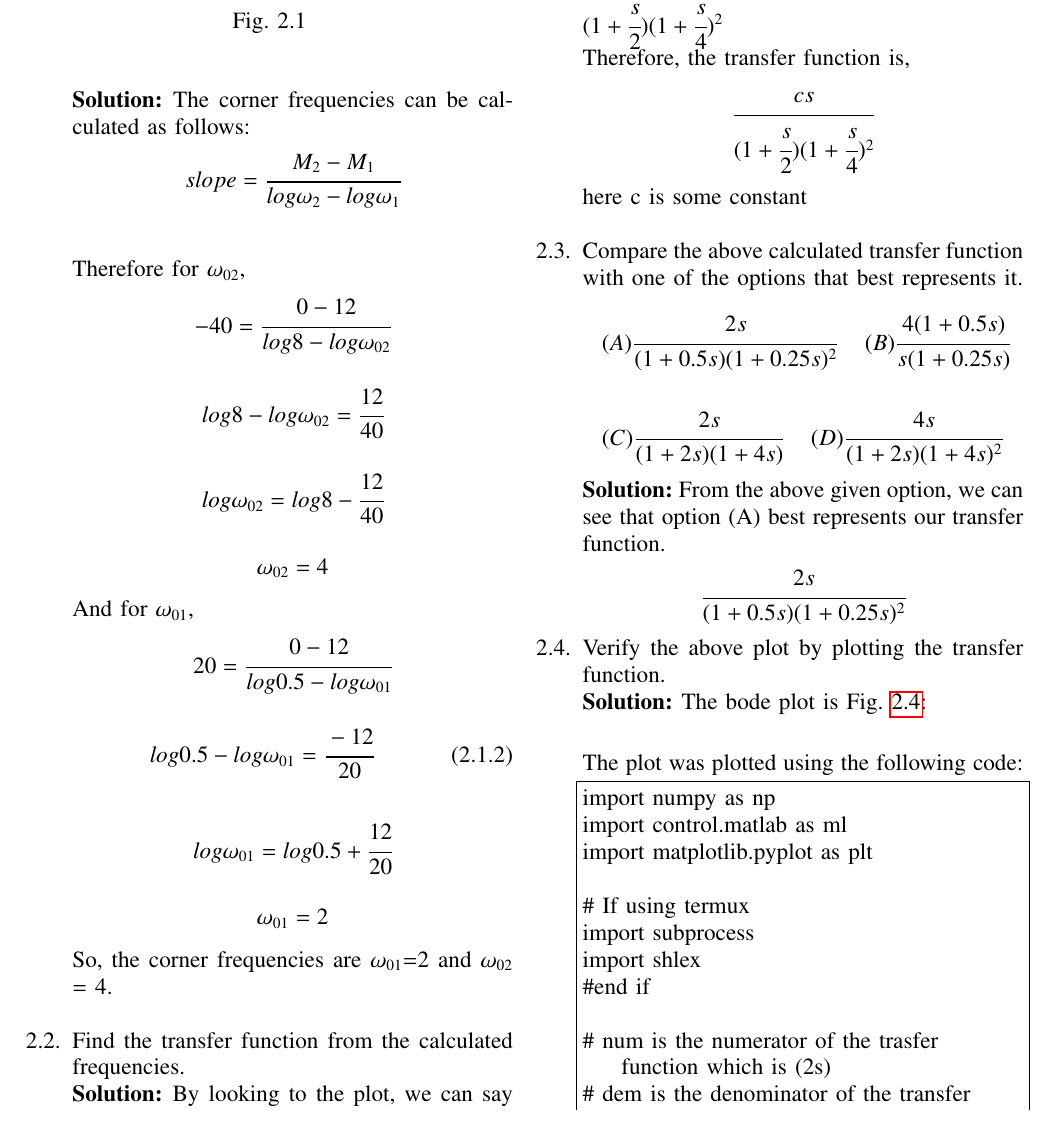
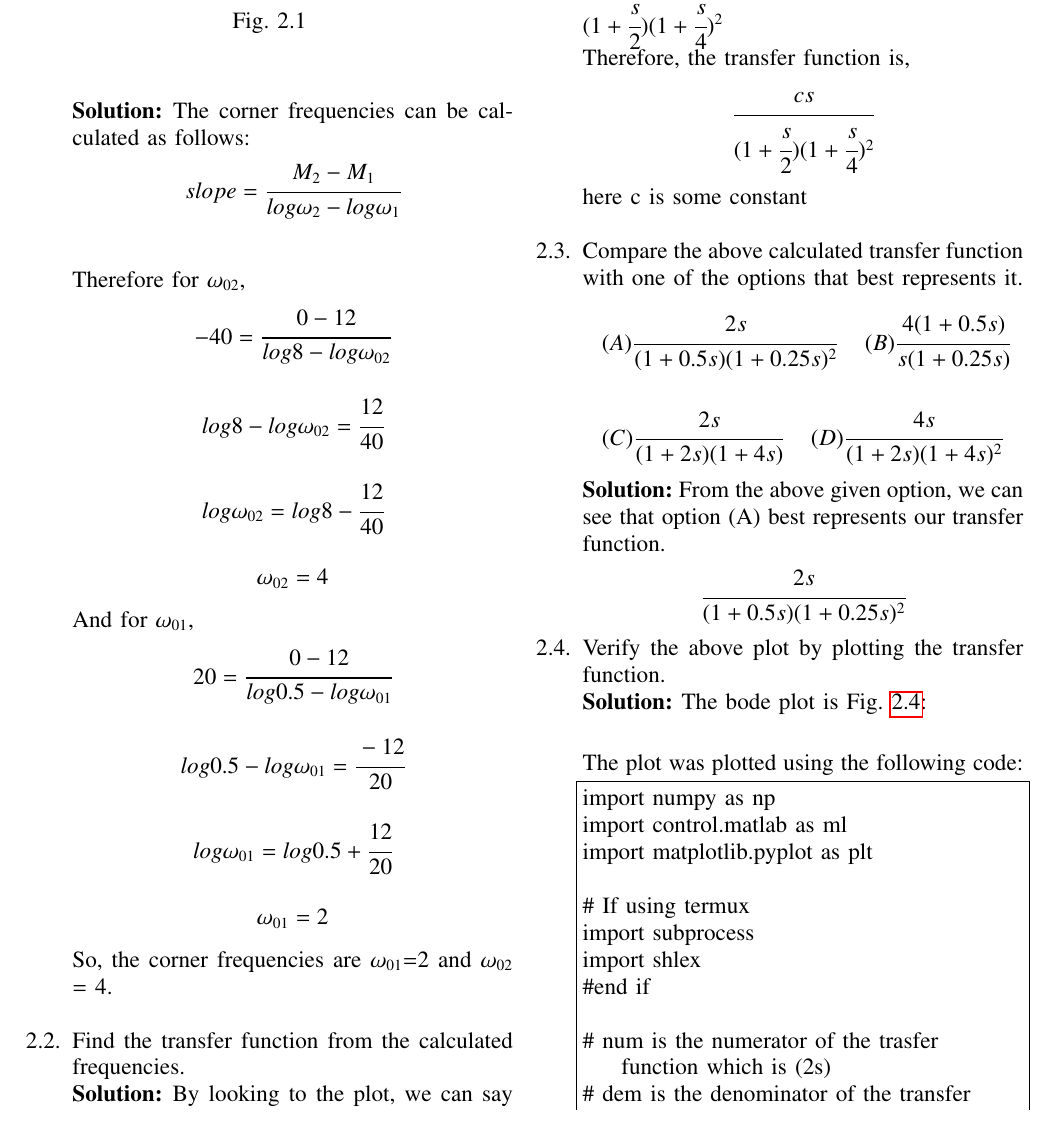
Before and after one commit to 02san02/ControlSystems, a LaTeX paper (gvv_control_manual.tex, which reads chapters/ep18btech11016.tex): part of page 2 of 3, cut so that both start at the same text. Compiled offline with pdfLaTeX.

Commit message:
Add files via upload

```diff
--- a/chapters/ep18btech11016.tex
+++ b/chapters/ep18btech11016.tex
@@ -38,9 +38,9 @@ And for $\omega_{01}$,
 \begin{align*}
     20 = \cfrac{0 - 12}{log0.5 - log\omega_{01}}
 \end{align*}
-\begin{align}
+\begin{align*}
     log0.5 - log\omega_{01} = \cfrac{-12}{20}
-\end{align}{}
+\end{align*}
 \begin{align*}
     log\omega_{01} = log0.5 + \cfrac{12}{20}
 \end{align*}
```
